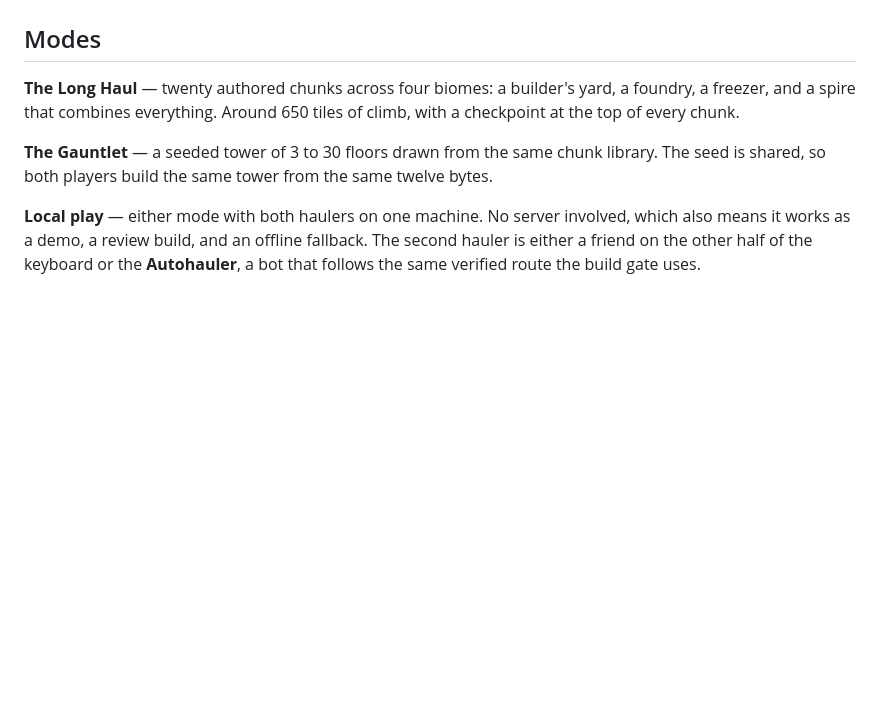
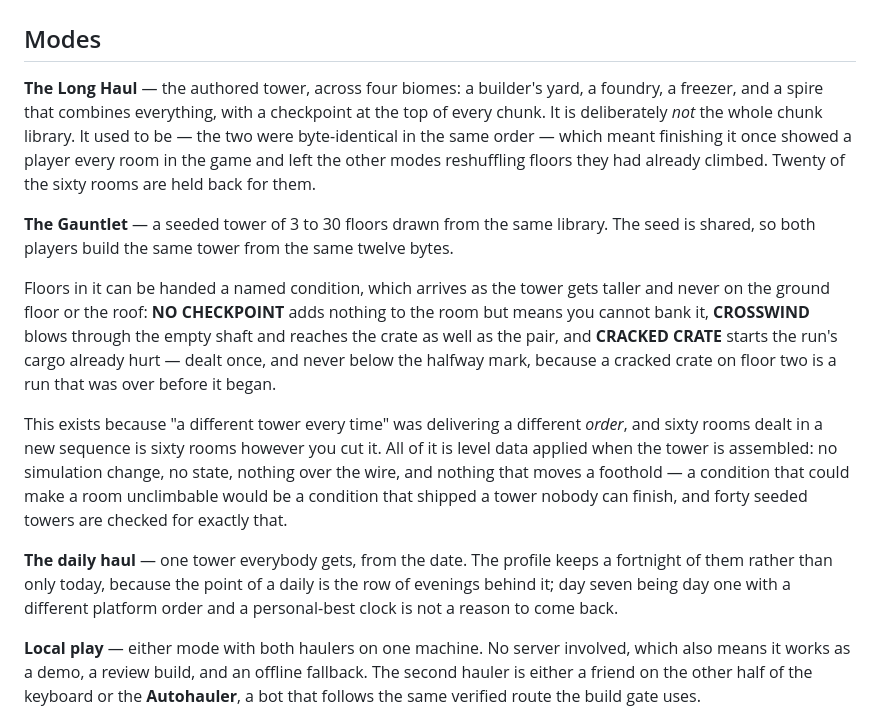
Before and after one commit to masonobegi/lego_identifier, a Markdown page: docs/DESIGN.md, the part around the change. GitHub-like rendering; blank space fills up the shorter version.

Commit message:
Write the modes down as they actually are now
The section still described twenty chunks and 650 tiles, a campaign that was
the whole library, and a Gauntlet that only reshuffled. It now says what the
campaign holds back and why, what a named floor condition is and what stops one
shipping an unclimbable tower, and that the daily keeps a fortnight.

```diff
--- a/docs/DESIGN.md
+++ b/docs/DESIGN.md
@@ -633,12 +633,34 @@ the same chunk twice in a row.
 
 ## Modes
 
-**The Long Haul** — twenty authored chunks across four biomes: a builder's yard, a
-foundry, a freezer, and a spire that combines everything. Around 650 tiles of climb, with
-a checkpoint at the top of every chunk.
+**The Long Haul** — the authored tower, across four biomes: a builder's yard, a foundry, a
+freezer, and a spire that combines everything, with a checkpoint at the top of every
+chunk. It is deliberately *not* the whole chunk library. It used to be — the two were
+byte-identical in the same order — which meant finishing it once showed a player every
+room in the game and left the other modes reshuffling floors they had already climbed.
+Twenty of the sixty rooms are held back for them.
 
-**The Gauntlet** — a seeded tower of 3 to 30 floors drawn from the same chunk library. The
-seed is shared, so both players build the same tower from the same twelve bytes.
+**The Gauntlet** — a seeded tower of 3 to 30 floors drawn from the same library. The seed
+is shared, so both players build the same tower from the same twelve bytes.
+
+Floors in it can be handed a named condition, which arrives as the tower gets taller and
+never on the ground floor or the roof: **NO CHECKPOINT** adds nothing to the room but means
+you cannot bank it, **CROSSWIND** blows through the empty shaft and reaches the crate as
+well as the pair, and **CRACKED CRATE** starts the run's cargo already hurt — dealt once,
+and never below the halfway mark, because a cracked crate on floor two is a run that was
+over before it began.
+
+This exists because "a different tower every time" was delivering a different *order*, and
+sixty rooms dealt in a new sequence is sixty rooms however you cut it. All of it is level
+data applied when the tower is assembled: no simulation change, no state, nothing over the
+wire, and nothing that moves a foothold — a condition that could make a room unclimbable
+would be a condition that shipped a tower nobody can finish, and forty seeded towers are
+checked for exactly that.
+
+**The daily haul** — one tower everybody gets, from the date. The profile keeps a fortnight
+of them rather than only today, because the point of a daily is the row of evenings behind
+it; day seven being day one with a different platform order and a personal-best clock is
+not a reason to come back.
 
 **Local play** — either mode with both haulers on one machine. No server involved, which
 also means it works as a demo, a review build, and an offline fallback. The second hauler
```
